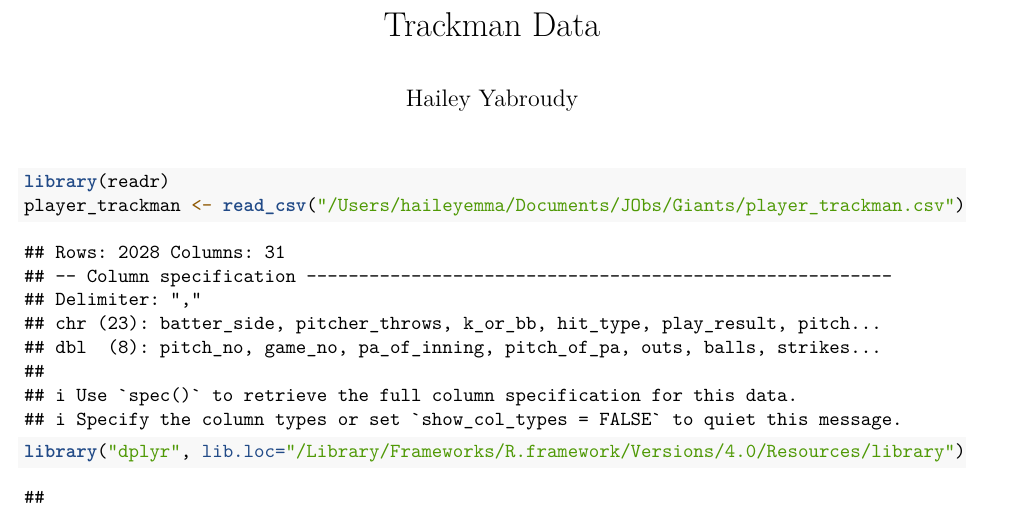
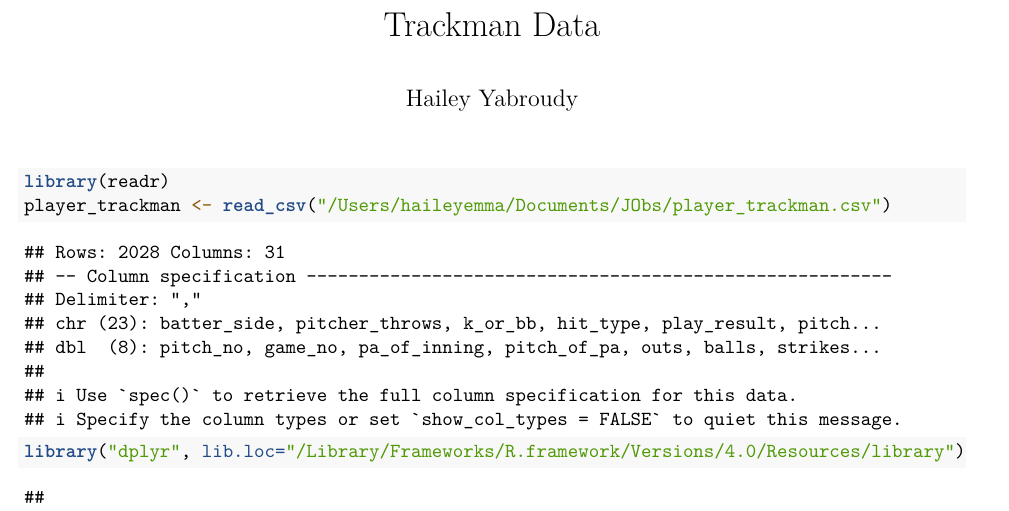
Before and after one commit to hyabroudy9/Trackman_Analysis, an R Markdown document (YabroudyTrackman.Rmd): part of page 1 of 5, cut so that both start at the same text. Rendered offline with R 4.5, knitr and Pandoc, then LaTeX, with nearby package versions.

Commit message:
Update YabroudyTrackman.Rmd

````diff
--- a/YabroudyTrackman.Rmd
+++ b/YabroudyTrackman.Rmd
@@ -12,7 +12,7 @@ editor_options:
 
 ```{r}
 library(readr)
-player_trackman <- read_csv("/Users/haileyemma/Documents/JObs/Giants/player_trackman.csv")
+player_trackman <- read_csv("/Users/haileyemma/Documents/JObs/player_trackman.csv")
 
 library("dplyr", lib.loc="/Library/Frameworks/R.framework/Versions/4.0/Resources/library")
 
````
